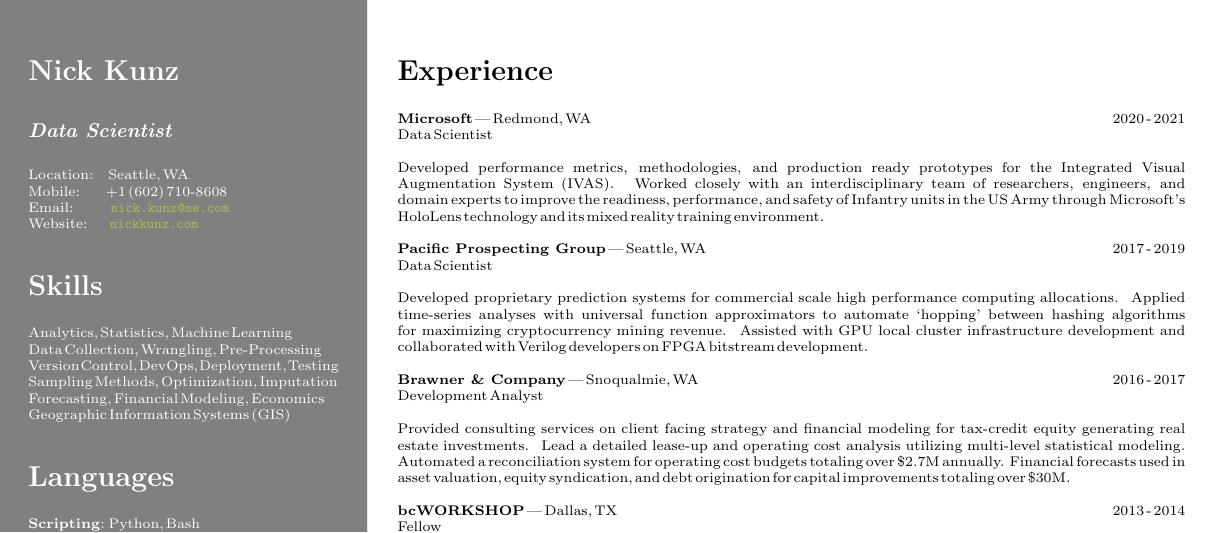
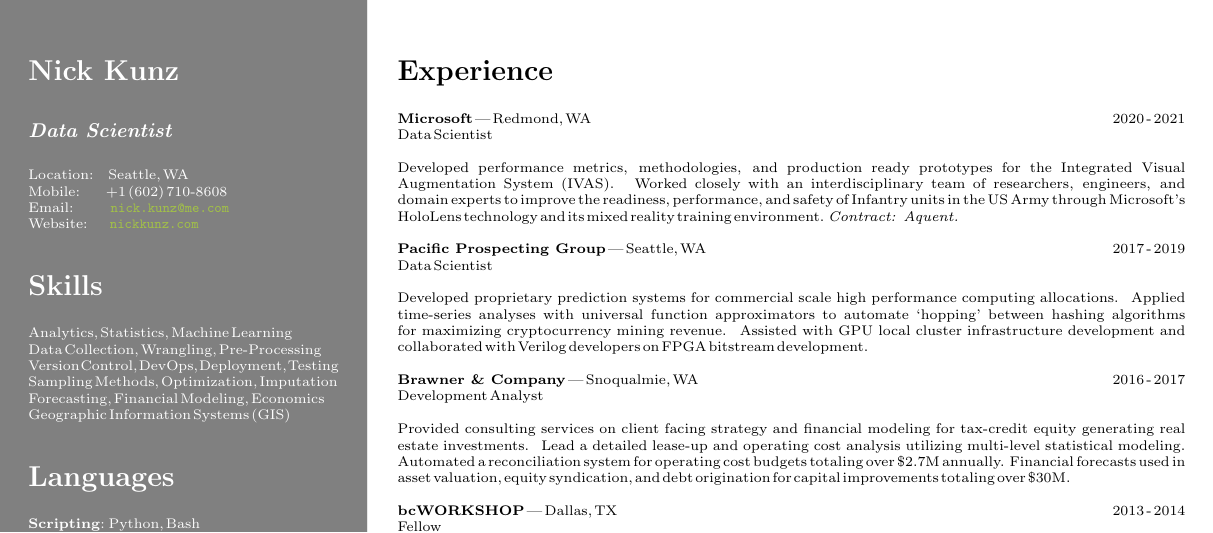
Before and after one commit to nickkunz/resume, a LaTeX CV (Kunz_Nick_Resume_2021.tex): part of the page, cut so that both start at the same text. Compiled offline with pdfLaTeX.

Commit message:
Add contract info

```diff
--- a/Kunz_Nick_Resume_2021.tex
+++ b/Kunz_Nick_Resume_2021.tex
@@ -101,7 +101,7 @@
             \section*{Experience}
                 \textbf{Microsoft} | Redmond, WA\hfill{2020 - 2021}\newline
                 Data Scientist\newline\newline
-                Developed performance metrics, methodologies, and production ready prototypes for the Integrated Visual Augmentation System $($IVAS$)$. Worked closely with an interdisciplinary team of researchers, engineers, and domain experts to improve the readiness, performance, and safety of Infantry units in the US Army through Microsoft’s HoloLens technology and its mixed reality training environment.\newline\newline
+                Developed performance metrics, methodologies, and production ready prototypes for the Integrated Visual Augmentation System $($IVAS$)$. Worked closely with an interdisciplinary team of researchers, engineers, and domain experts to improve the readiness, performance, and safety of Infantry units in the US Army through Microsoft’s HoloLens technology and its mixed reality training environment. \textit{Contract: Aquent.}\newline\newline
                 \textbf{Pacific Prospecting Group} | Seattle, WA\hfill{2017 - 2019}\newline
                 Data Scientist\newline\newline
                 Developed proprietary prediction systems for commercial scale high performance computing allocations. Applied time-series analyses with universal function approximators to automate ‘hopping’ between hashing algorithms for maximizing cryptocurrency mining revenue. Assisted with GPU local cluster infrastructure development and collaborated with Verilog developers on FPGA bitstream development.\newline\newline
```
Also changed, not shown: Kunz_Nick_Resume_2021.pdf.
